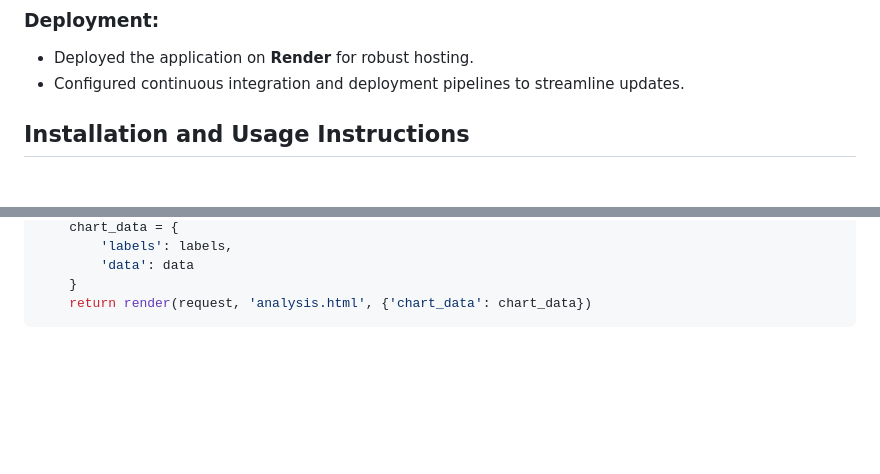
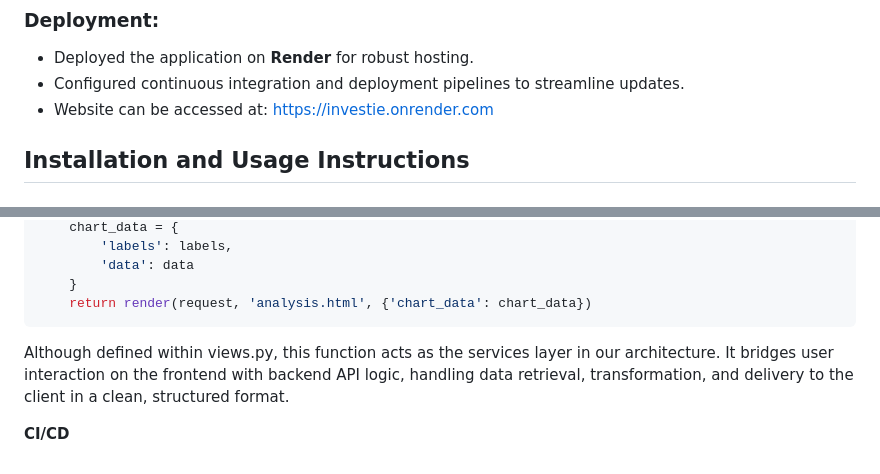
Before and after one commit to MayaHA2512/Investie, a Markdown page: README.md, 2 parts joined by grey strips. GitHub-like rendering; blank space fills up the shorter version.

````diff
--- a/README.md
+++ b/README.md
@@ -33,6 +33,7 @@ Develop a comprehensive platform that allows users to track and monitor stocks o
 ### **Deployment:**
 - Deployed the application on **Render** for robust hosting.
 - Configured continuous integration and deployment pipelines to streamline updates.
+- Website can be accessed at: https://investie.onrender.com
 
 ## **Installation and Usage Instructions**
 
@@ -254,3 +255,7 @@ def index(request):
     }
     return render(request, 'analysis.html', {'chart_data': chart_data})
 ```
+
+Although defined within views.py, this function acts as the services layer in our architecture. It bridges user interaction on the frontend with backend API logic, handling data retrieval, transformation, and delivery to the client in a clean, structured format.
+
+**CI/CD**
````
